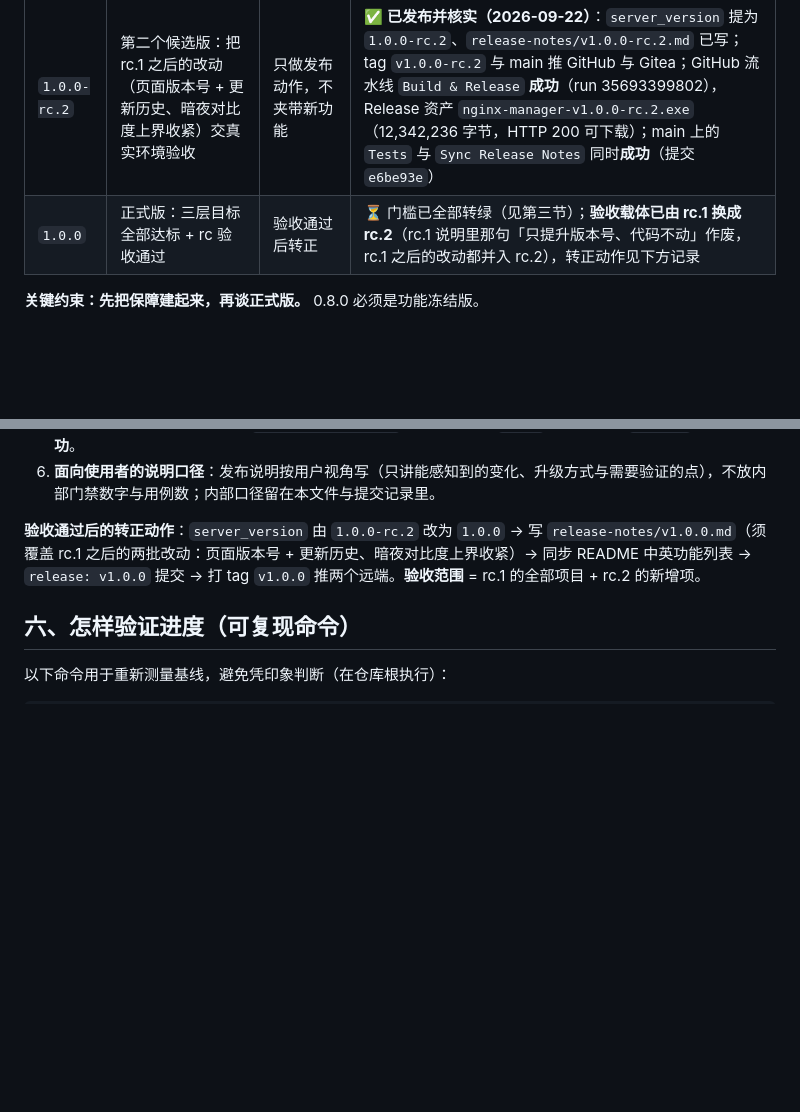
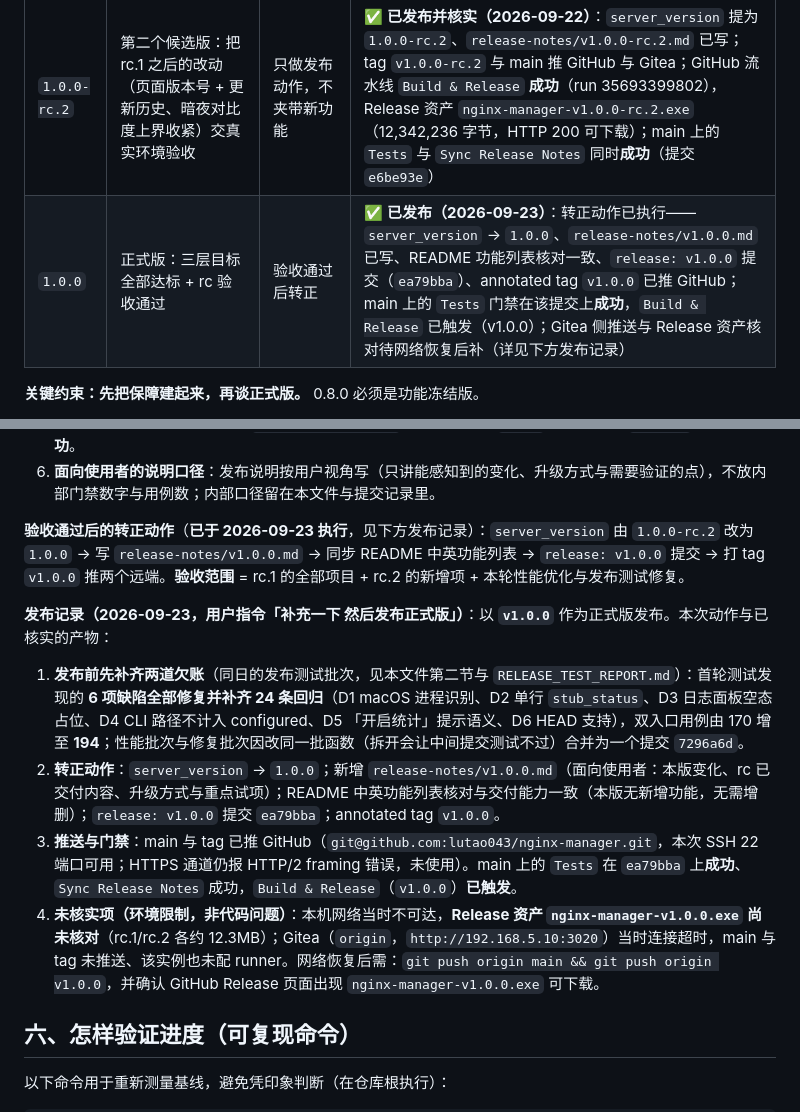
Before and after one commit to lutao043/nginx-manager, a Markdown page: ROADMAP.md, 2 parts joined by grey strips. GitHub-like rendering; blank space fills up the shorter version.

Commit message:
docs(roadmap): 回写 v1.0.0 发布记录与待补项
- 路线表 1.0.0 行标为已发布，记录提交 ea79bba、tag v1.0.0 与门禁实测。
- 新增「发布记录（2026-09-23，发布正式版）」：发布前补齐的两道欠账（6 项缺陷 + 24 条回归）、
  转正动作清单、推送与门禁实况。
- 如实登记未核实项：Release 资产因本机网络不可达未核对；Gitea 侧连接超时未推送。

```diff
--- a/ROADMAP.md
+++ b/ROADMAP.md
@@ -80,7 +80,7 @@
 | `0.9.x` | 冻结候选：G5 + G3 全键盘走查 + G6 | 只修 bug，不加功能 | ✅ G5/G6 已落地、G3 全键盘走查通过 |
 | `1.0.0-rc.1` | 发布候选版：把门禁全绿的源码交到真实环境验收 | 只做发布动作，不夹带新功能 | ✅ **已发布（2026-09-22）**：`server_version` 提为 `1.0.0-rc.1`、`release-notes/v1.0.0-rc.1.md` 已写；tag `v1.0.0-rc.1` 推 GitHub 与 Gitea；GitHub 流水线 `Build & Release` **成功**（run 35683165934），Release 资产 `nginx-manager-v1.0.0-rc.1.exe`（12,324,307 字节，HTTP 200 可下载）；main 上的 `Tests` 门禁同时**成功**（38 个提交首次过 CI） |
 | `1.0.0-rc.2` | 第二个候选版：把 rc.1 之后的改动（页面版本号 + 更新历史、暗夜对比度上界收紧）交真实环境验收 | 只做发布动作，不夹带新功能 | ✅ **已发布并核实（2026-09-22）**：`server_version` 提为 `1.0.0-rc.2`、`release-notes/v1.0.0-rc.2.md` 已写；tag `v1.0.0-rc.2` 与 main 推 GitHub 与 Gitea；GitHub 流水线 `Build & Release` **成功**（run 35693399802），Release 资产 `nginx-manager-v1.0.0-rc.2.exe`（12,342,236 字节，HTTP 200 可下载）；main 上的 `Tests` 与 `Sync Release Notes` 同时**成功**（提交 `e6be93e`） |
-| `1.0.0` | 正式版：三层目标全部达标 + rc 验收通过 | 验收通过后转正 | ⏳ 门槛已全部转绿（见第三节）；**验收载体已由 rc.1 换成 rc.2**（rc.1 说明里那句「只提升版本号、代码不动」作废，rc.1 之后的改动都并入 rc.2），转正动作见下方记录 |
+| `1.0.0` | 正式版：三层目标全部达标 + rc 验收通过 | 验收通过后转正 | ✅ **已发布（2026-09-23）**：转正动作已执行——`server_version` → `1.0.0`、`release-notes/v1.0.0.md` 已写、README 功能列表核对一致、`release: v1.0.0` 提交（`ea79bba`）、annotated tag `v1.0.0` 已推 GitHub；main 上的 `Tests` 门禁在该提交上**成功**，`Build & Release` 已触发（v1.0.0）；Gitea 侧推送与 Release 资产核对待网络恢复后补（详见下方发布记录） |
 
 **关键约束：先把保障建起来，再谈正式版。** 0.8.0 必须是功能冻结版。
 
@@ -125,7 +125,14 @@
 5. **实测回写（同日补记）**：GitHub Actions `Build & Release` **成功**（run 35693399802：`build-windows` 与 `release` 两个 job 全绿），Release `nginx-manager v1.0.0-rc.2` 已创建（正文即 `release-notes/v1.0.0-rc.2.md`），资产 `nginx-manager-v1.0.0-rc.2.exe` 12,342,236 字节、`content-length` 与下载探测均为 HTTP 200；`Sync Release Notes` 与 main 上的 `Tests` 门禁在提交 `e6be93e` 上同时**成功**。
 6. **面向使用者的说明口径**：发布说明按用户视角写（只讲能感知到的变化、升级方式与需要验证的点），不放内部门禁数字与用例数；内部口径留在本文件与提交记录里。
 
-**验收通过后的转正动作**：`server_version` 由 `1.0.0-rc.2` 改为 `1.0.0` → 写 `release-notes/v1.0.0.md`（须覆盖 rc.1 之后的两批改动：页面版本号 + 更新历史、暗夜对比度上界收紧）→ 同步 README 中英功能列表 → `release: v1.0.0` 提交 → 打 tag `v1.0.0` 推两个远端。**验收范围** = rc.1 的全部项目 + rc.2 的新增项。
+**验收通过后的转正动作**（**已于 2026-09-23 执行**，见下方发布记录）：`server_version` 由 `1.0.0-rc.2` 改为 `1.0.0` → 写 `release-notes/v1.0.0.md` → 同步 README 中英功能列表 → `release: v1.0.0` 提交 → 打 tag `v1.0.0` 推两个远端。**验收范围** = rc.1 的全部项目 + rc.2 的新增项 + 本轮性能优化与发布测试修复。
+
+**发布记录（2026-09-23，用户指令「补充一下 然后发布正式版」）**：以 **`v1.0.0`** 作为正式版发布。本次动作与已核实的产物：
+
+1. **发布前先补齐两道欠账**（同日的发布测试批次，见本文件第二节与 `RELEASE_TEST_REPORT.md`）：首轮测试发现的 **6 项缺陷全部修复并补齐 24 条回归**（D1 macOS 进程识别、D2 单行 `stub_status`、D3 日志面板空态占位、D4 CLI 路径不计入 configured、D5 「开启统计」提示语义、D6 HEAD 支持），双入口用例由 170 增至 **194**；性能批次与修复批次因改同一批函数（拆开会让中间提交测试不过）合并为一个提交 `7296a6d`。
+2. **转正动作**：`server_version` → `1.0.0`；新增 `release-notes/v1.0.0.md`（面向使用者：本版变化、rc 已交付内容、升级方式与重点试项）；README 中英功能列表核对与交付能力一致（本版无新增功能，无需增删）；`release: v1.0.0` 提交 `ea79bba`；annotated tag `v1.0.0`。
+3. **推送与门禁**：main 与 tag 已推 GitHub（`git@github.com:lutao043/nginx-manager.git`，本次 SSH 22 端口可用；HTTPS 通道仍报 HTTP/2 framing 错误，未使用）。main 上的 `Tests` 在 `ea79bba` 上**成功**、`Sync Release Notes` 成功，`Build & Release`（`v1.0.0`）**已触发**。
+4. **未核实项（环境限制，非代码问题）**：本机网络当时不可达，**Release 资产 `nginx-manager-v1.0.0.exe` 尚未核对**（rc.1/rc.2 各约 12.3MB）；Gitea（`origin`，`http://192.168.5.10:3020`）当时连接超时，main 与 tag 未推送、该实例也未配 runner。网络恢复后需：`git push origin main && git push origin v1.0.0`，并确认 GitHub Release 页面出现 `nginx-manager-v1.0.0.exe` 可下载。
 
 
 ## 六、怎样验证进度（可复现命令）
```
